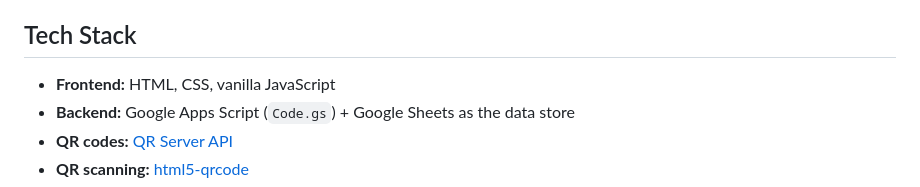
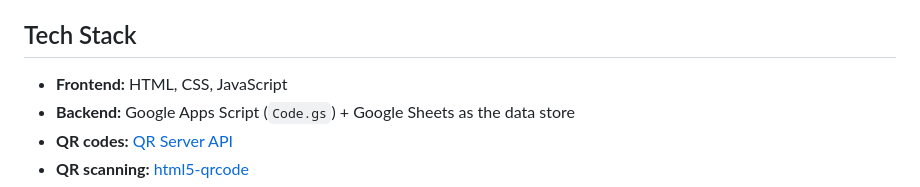
Before and after one commit to omarahmed-7/Youth-Scope-2.0-Level-Up, a Markdown page: README.md, the part around the change. Drawn GitHub-style.

```diff
--- a/README.md
+++ b/README.md
@@ -39,7 +39,7 @@ A multi-page static event website with a full ticketing, workshop-booking, and c
 
 ## Tech Stack
 
-- **Frontend:** HTML, CSS, vanilla JavaScript
+- **Frontend:** HTML, CSS, JavaScript
 - **Backend:** Google Apps Script (`Code.gs`) + Google Sheets as the data store
 - **QR codes:** [QR Server API](https://goqr.me/api/)
 - **QR scanning:** [html5-qrcode](https://github.com/mebjas/html5-qrcode)
```
